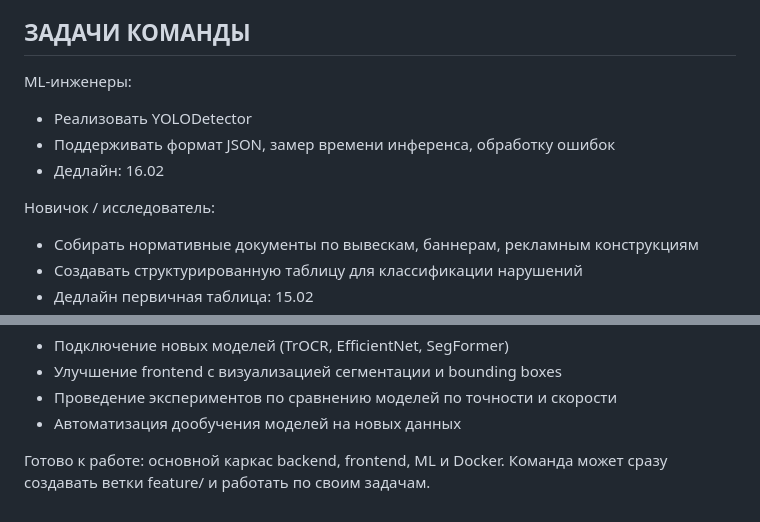
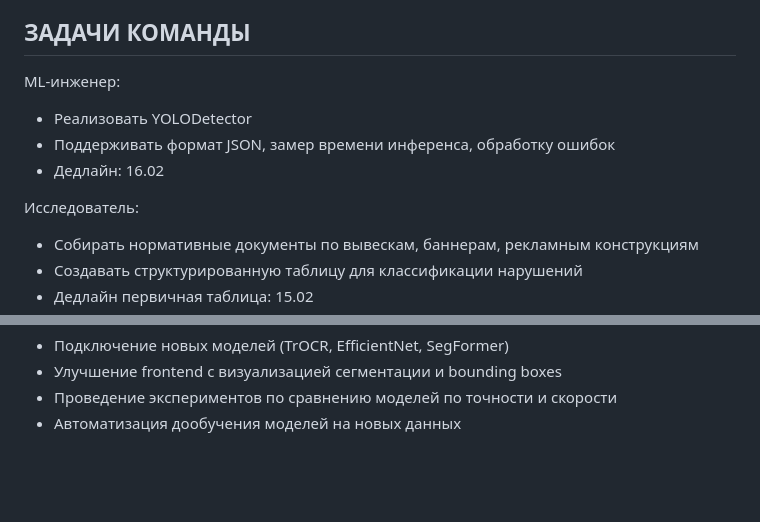
Before and after one commit to yomrkvk/city-vision-control, a Markdown page: README.md, 2 parts joined by grey strips. GitHub-like rendering; blank space fills up the shorter version.

```diff
--- a/README.md
+++ b/README.md
@@ -111,12 +111,12 @@ Endpoint: /detect (POST)
 
 ЗАДАЧИ КОМАНДЫ
 ---------------
-ML-инженеры:
+ML-инженер:
 - Реализовать YOLODetector
 - Поддерживать формат JSON, замер времени инференса, обработку ошибок
 - Дедлайн: 16.02
 
-Новичок / исследователь:
+Исследователь:
 - Собирать нормативные документы по вывескам, баннерам, рекламным конструкциям
 - Создавать структурированную таблицу для классификации нарушений
 - Дедлайн первичная таблица: 15.02
@@ -138,6 +138,3 @@ ML-инженеры:
 - Улучшение frontend с визуализацией сегментации и bounding boxes
 - Проведение экспериментов по сравнению моделей по точности и скорости
 - Автоматизация дообучения моделей на новых данных
-
-Готово к работе: основной каркас backend, frontend, ML и Docker.
-Команда может сразу создавать ветки feature/ и работать по своим задачам.
```
